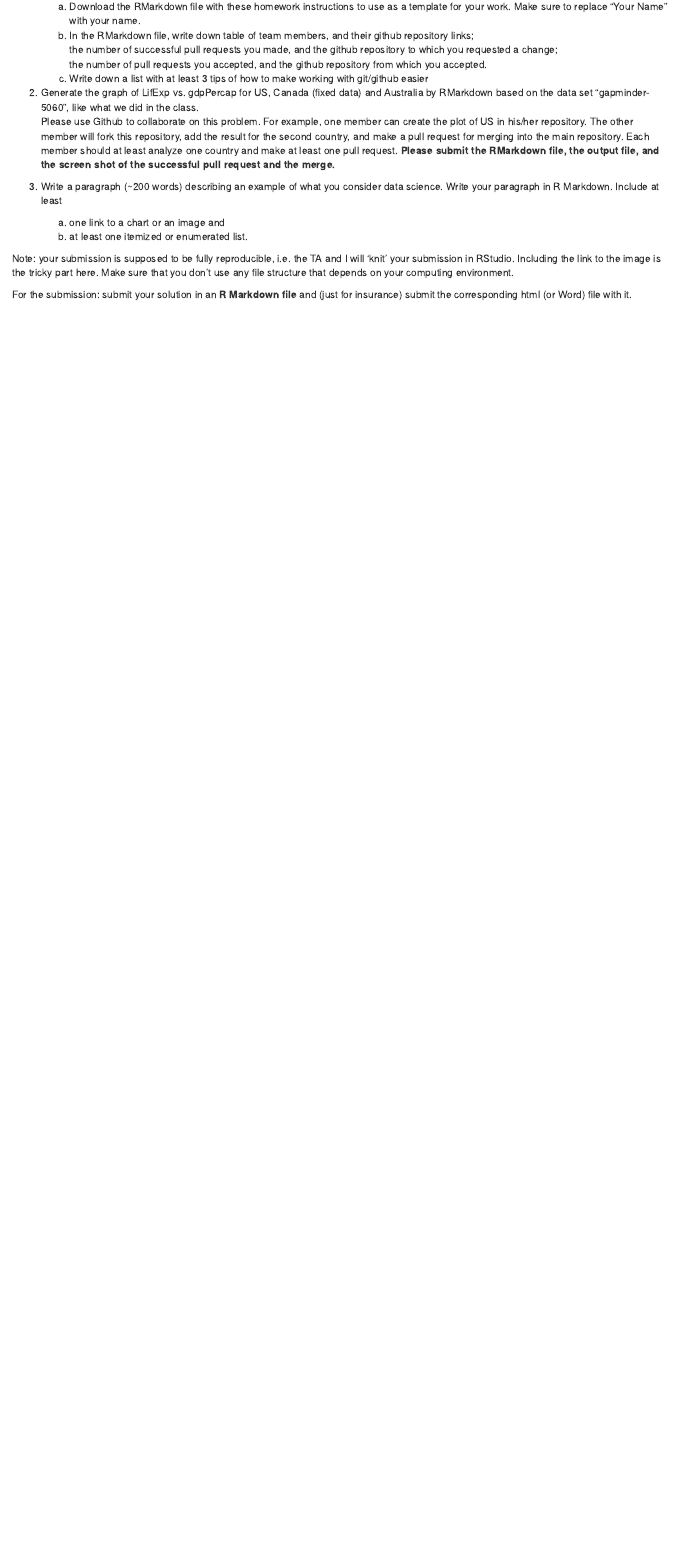
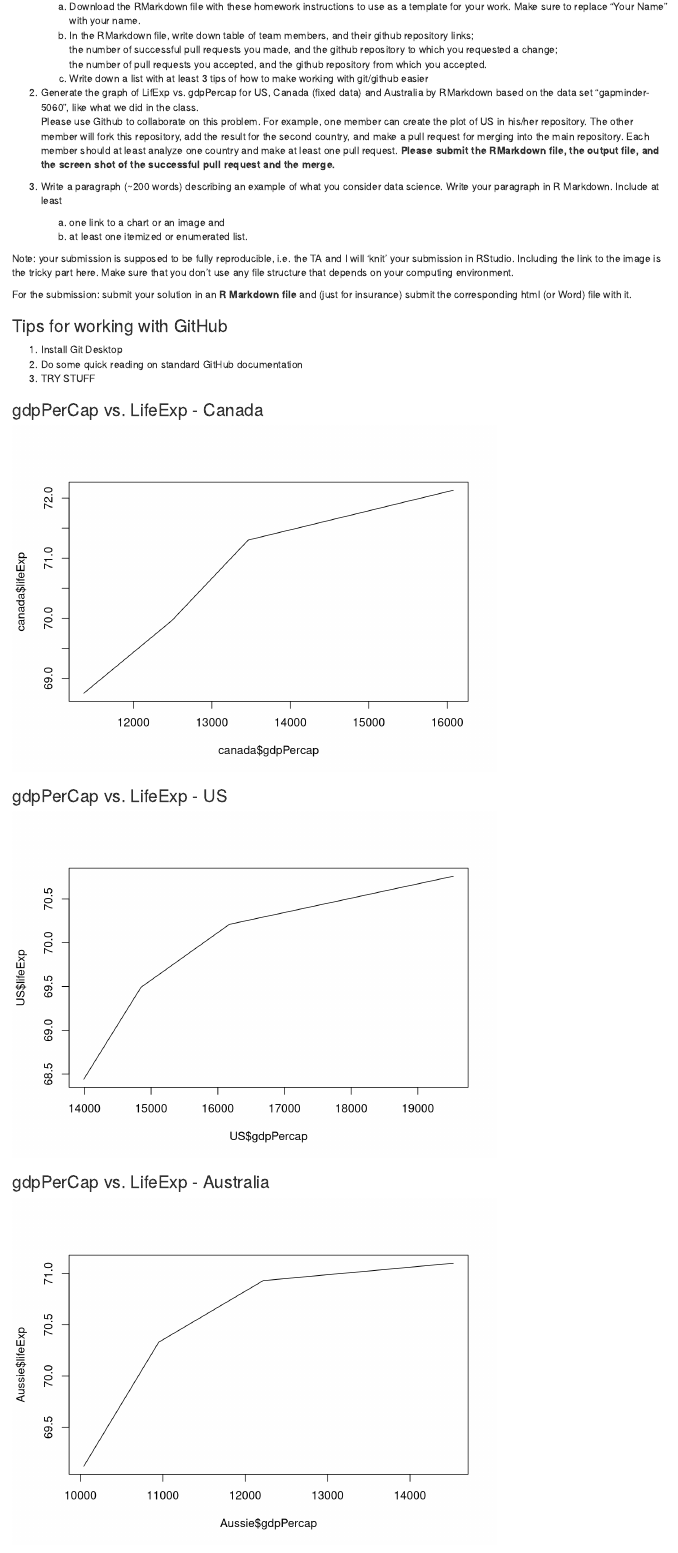
Before and after one commit to yumouqiu/DS202-Spring2022, an R Markdown document (Homework/homework02.Rmd): the page in a window 1100 px wide, from 210 px down. Rendered offline with R 4.5, knitr and Pandoc, with nearby package versions.

Commit message:
Nathaniel Wigdahl Homework Two, Almost complete
Need to finish adding image

````diff
--- a/Homework/homework02.Rmd
+++ b/Homework/homework02.Rmd
@@ -26,7 +27,10 @@ Please use Github to collaborate on this problem. For example, one member can cr
     b. at least one itemized or enumerated list.
 
 
+
 Note: your submission is supposed to be fully reproducible, i.e. the TA and I will 'knit' your submission in RStudio. Including the link to the image is the tricky part here. Make sure that you don't use any file structure that depends on your computing environment.
 
 
 For the submission: submit your solution in an **R Markdown file** and (just for insurance) submit the corresponding html (or Word) file with it.
+
+```{r import data and create subsets}
@@ -32,0 +43,20 @@ For the submission: submit your solution in an **R Markdown file** and (just for
+### Tips for working with GitHub
+1. Install Git Desktop
+2. Do some quick reading on standard GitHub documentation
+3. TRY STUFF
+
+### gdpPerCap vs. LifeExp - Canada
+```{r}
+plot(canada$gdpPercap, canada$lifeExp, type = "l", lty = 1)
+
+```
+
+### gdpPerCap vs. LifeExp - US
+```{r}
+plot(US$gdpPercap, US$lifeExp, type = "l", lty = 1)
+
+```
+
+### gdpPerCap vs. LifeExp - Australia
+```{r}
+plot(Aussie$gdpPercap, Aussie$lifeExp, type = "l", lty = 1)
````
Also changed, not shown: Homework/homework02.html, Homework/homework02.Rmd (16 more changed lines), 2 other files.
